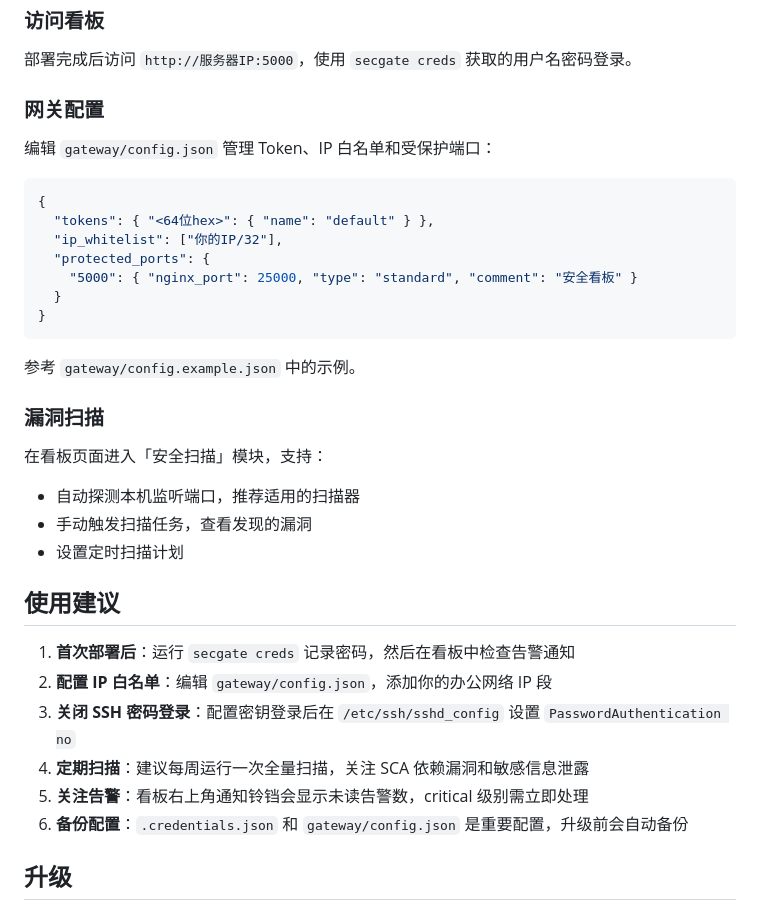
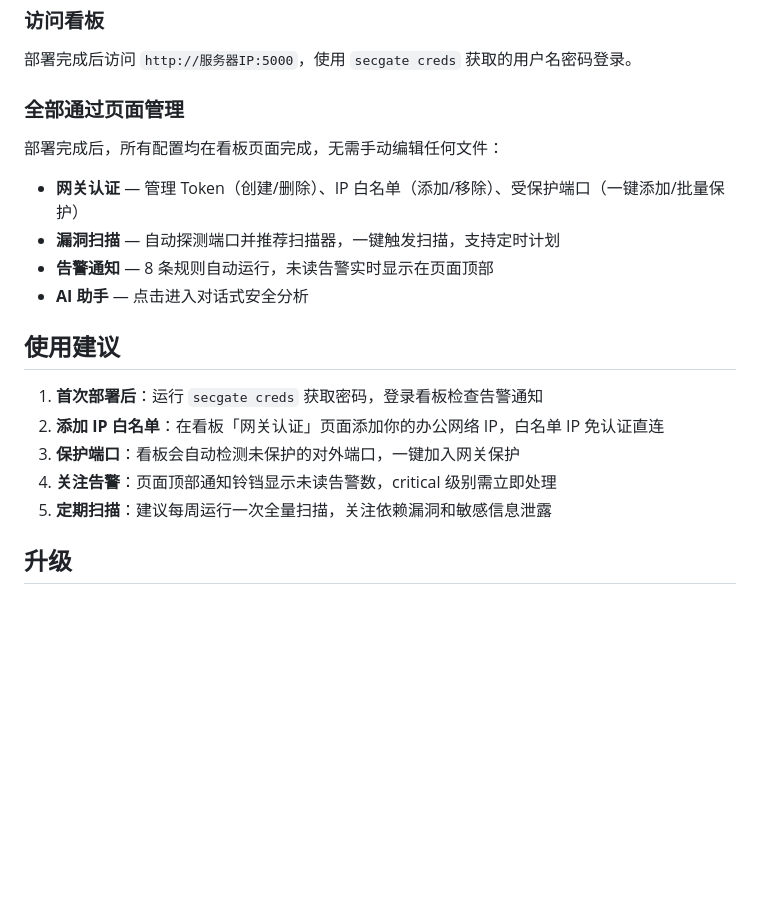
Before and after one commit to zzmlb/secgate, a Markdown page: README.md, the part around the change. Drawn GitHub-style; blank space fills up the shorter version.

Commit message:
更新 README 和通知排序
- README: 移除手动编辑配置文件的说法，所有配置通过看板页面管理
- notifications: 通知排序改为纯时间倒序，最新的在最上面

Co-Authored-By: Claude Opus 4.6 <noreply@anthropic.com>

````diff
--- a/README.md
+++ b/README.md
@@ -95,37 +95,22 @@ secgate update     # 更新到最新版本
 
 部署完成后访问 `http://服务器IP:5000`，使用 `secgate creds` 获取的用户名密码登录。
 
-### 网关配置
+### 全部通过页面管理
 
-编辑 `gateway/config.json` 管理 Token、IP 白名单和受保护端口：
+部署完成后，所有配置均在看板页面完成，无需手动编辑任何文件：
 
-```json
-{
-  "tokens": { "<64位hex>": { "name": "default" } },
-  "ip_whitelist": ["你的IP/32"],
-  "protected_ports": {
-    "5000": { "nginx_port": 25000, "type": "standard", "comment": "安全看板" }
-  }
-}
-```
-
-参考 `gateway/config.example.json` 中的示例。
-
-### 漏洞扫描
-
-在看板页面进入「安全扫描」模块，支持：
-- 自动探测本机监听端口，推荐适用的扫描器
-- 手动触发扫描任务，查看发现的漏洞
-- 设置定时扫描计划
+- **网关认证** — 管理 Token（创建/删除）、IP 白名单（添加/移除）、受保护端口（一键添加/批量保护）
+- **漏洞扫描** — 自动探测端口并推荐扫描器，一键触发扫描，支持定时计划
+- **告警通知** — 8 条规则自动运行，未读告警实时显示在页面顶部
+- **AI 助手** — 点击进入对话式安全分析
 
 ## 使用建议
 
-1. **首次部署后**：运行 `secgate creds` 记录密码，然后在看板中检查告警通知
-2. **配置 IP 白名单**：编辑 `gateway/config.json`，添加你的办公网络 IP 段
-3. **关闭 SSH 密码登录**：配置密钥登录后在 `/etc/ssh/sshd_config` 设置 `PasswordAuthentication no`
-4. **定期扫描**：建议每周运行一次全量扫描，关注 SCA 依赖漏洞和敏感信息泄露
-5. **关注告警**：看板右上角通知铃铛会显示未读告警数，critical 级别需立即处理
-6. **备份配置**：`.credentials.json` 和 `gateway/config.json` 是重要配置，升级前会自动备份
+1. **首次部署后**：运行 `secgate creds` 获取密码，登录看板检查告警通知
+2. **添加 IP 白名单**：在看板「网关认证」页面添加你的办公网络 IP，白名单 IP 免认证直连
+3. **保护端口**：看板会自动检测未保护的对外端口，一键加入网关保护
+4. **关注告警**：页面顶部通知铃铛显示未读告警数，critical 级别需立即处理
+5. **定期扫描**：建议每周运行一次全量扫描，关注依赖漏洞和敏感信息泄露
 
 ## 升级
 
````
